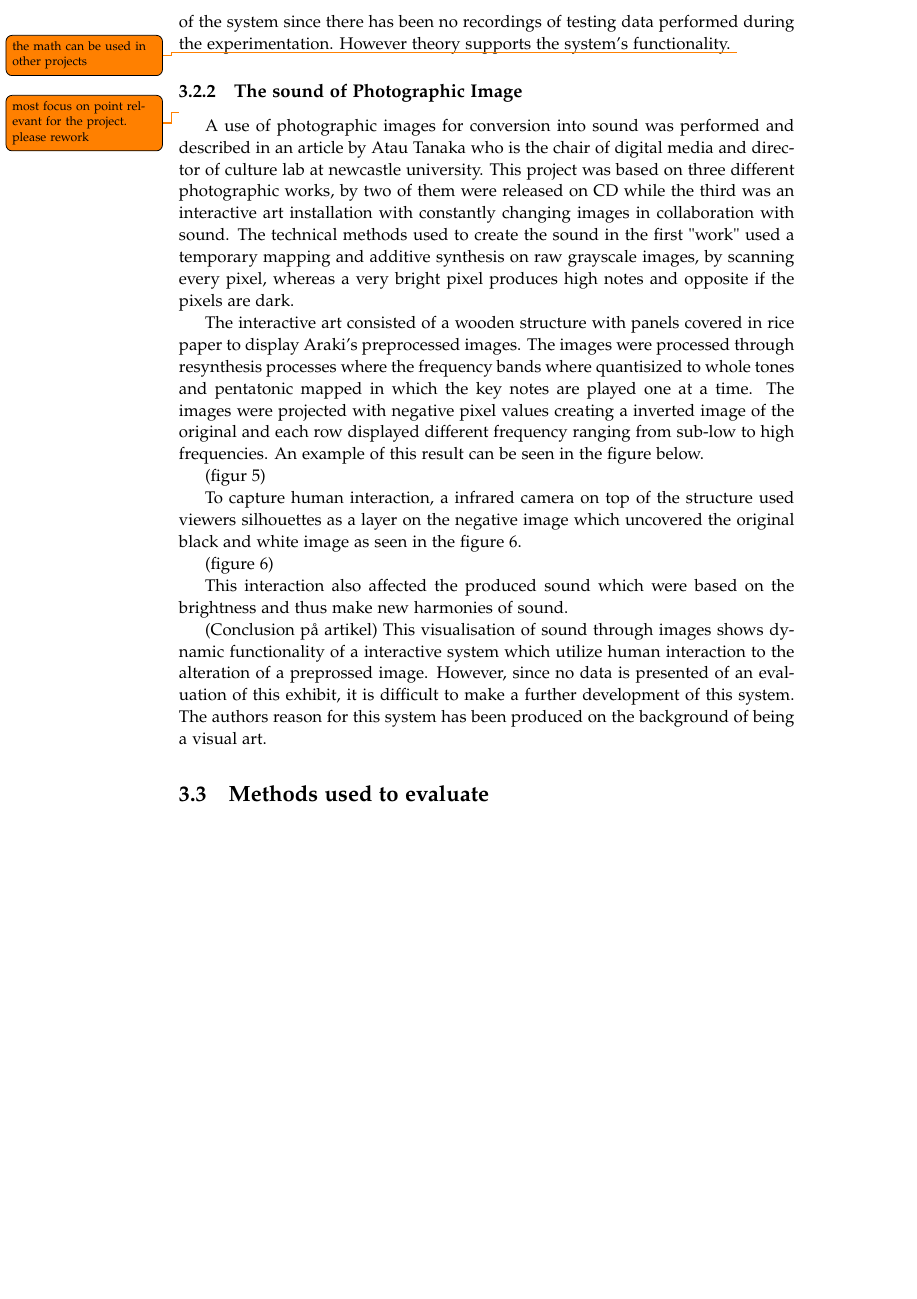
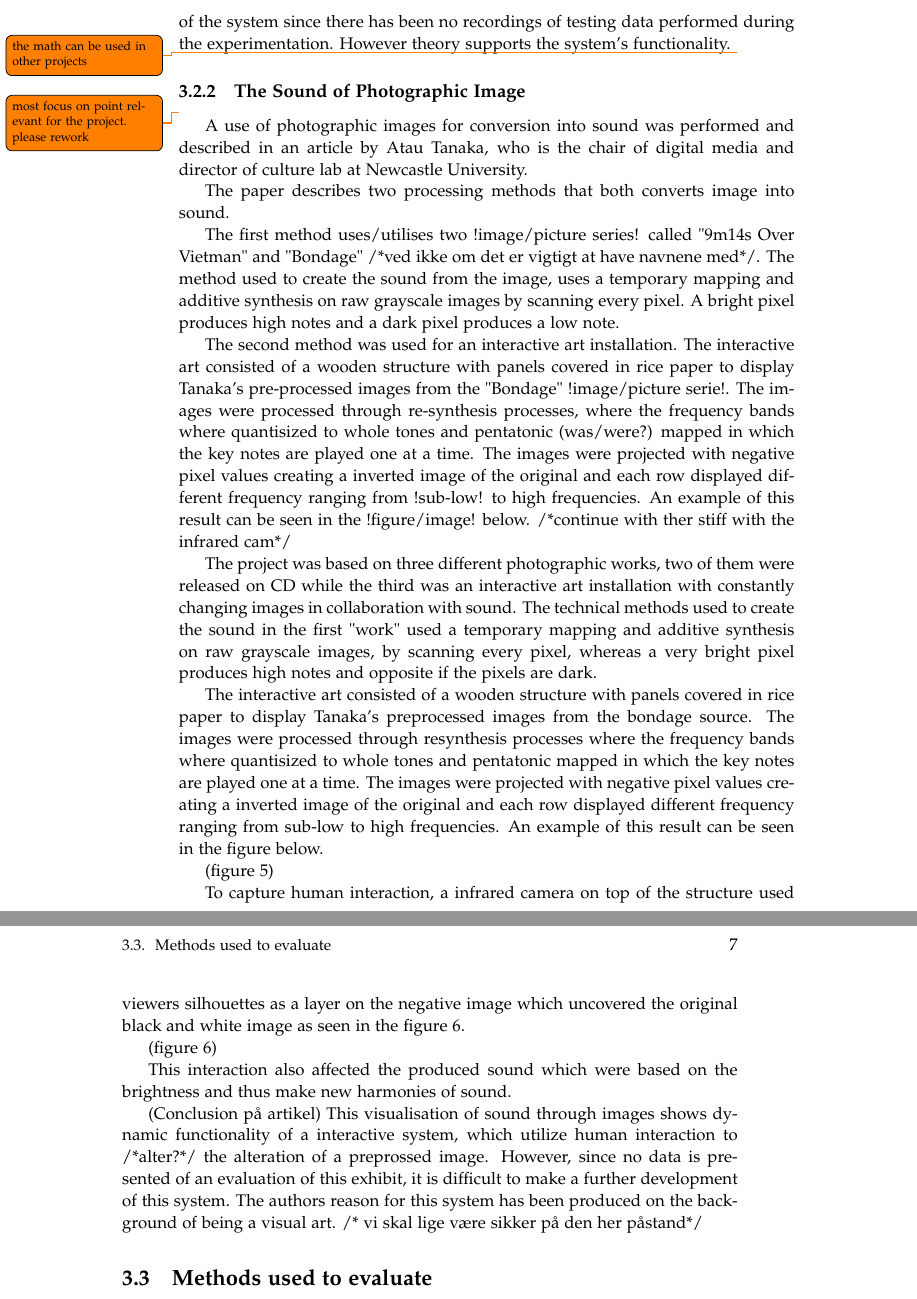
Before and after one commit to kaas-/MightyMuffins-Report, a LaTeX thesis (master.tex, which reads sections/backgroundresearch.tex): part of page 20 of 41 before the commit and two parts of pages 20 and 21 of 41 after it, the two joined at a grey line, cut so that both start at the same text, the shorter picture padded with empty space. Compiled offline with pdfLaTeX; a LaTeX package or settings file that is missing is left out.

Commit message:
The sound of photographic image rework

```diff
--- a/sections/backgroundresearch.tex
+++ b/sections/backgroundresearch.tex
@@ -23,14 +23,23 @@ The images have a resolution of 64 * 64 pixels with 16 gray-tones per pixels.
 
 The experiment showed promising functionality to convert images to sound but lacks a field study test on people with blindness. Moreover, the advantages and disadvantages of this system is yet to be proved. This questions the reliability of the system since there has been no recordings of testing data performed during the experimentation. However theory supports the system's functionality. \todo{the math can be used in other projects}
 
-\subsection{The sound of Photographic Image}\label{sec:soundarticle}
+\subsection{The Sound of Photographic Image}\label{sec:soundarticle}
 \todo{most focus on point relevant for the project. please rework}
 
-A use of photographic images for conversion into sound was performed and described in an article by Atau Tanaka who is the chair of digital media and director of culture lab at newcastle university. This project was based on three different photographic works, by two of them were released on CD while the third was an interactive art installation with constantly changing images in collaboration with sound. The technical methods used to create the sound in the first "work" used a temporary mapping and additive synthesis on raw grayscale images, by scanning every pixel, whereas a very bright pixel produces high notes and opposite if the pixels are dark.
+A use of photographic images for conversion into sound was performed and described in an article by Atau Tanaka, who is the chair of digital media and director of culture lab at Newcastle University.
 
-The interactive art consisted of a wooden structure with panels covered in rice paper to display Araki's preprocessed images. The images were processed through resynthesis processes where the frequency bands where quantisized to whole tones and pentatonic mapped in which the key notes are played one at a time. The images were projected with negative pixel values creating a inverted image of the original and each row displayed different frequency ranging from sub-low to high frequencies. An example of this result can be seen in the figure below.
+The paper describes two processing methods that both converts image into sound.
 
-(figur 5)
+The first method uses/utilises two !image/picture series! called "9m14s Over Vietman" and "Bondage" /*ved ikke om det er vigtigt at have navnene med*/. The method used to create the sound from the image, uses a temporary mapping and additive synthesis on raw grayscale images by scanning every pixel. A bright pixel produces high notes and a dark pixel produces a low note.
+
+The second method was used for an interactive art installation. The interactive art consisted of a wooden structure with panels covered in rice paper to display Tanaka's pre-processed images from the "Bondage" !image/picture serie!. The images were processed through re-synthesis processes, where the frequency bands where quantisized to whole tones and pentatonic (was/were?) mapped in which the key notes are played one at a time. The images were projected with negative pixel values creating a inverted image of the original and each row displayed different frequency ranging from !sub-low! to high frequencies. An example of this result can be seen in the !figure/image! below. /*continue with ther stiff with the infrared cam*/
+
+
+The project was based on three different photographic works, two of them were released on CD while the third was an interactive art installation with constantly changing images in collaboration with sound. The technical methods used to create the sound in the first "work" used a temporary mapping and additive synthesis on raw grayscale images, by scanning every pixel, whereas a very bright pixel produces high notes and opposite if the pixels are dark.
+
+The interactive art consisted of a wooden structure with panels covered in rice paper to display Tanaka's preprocessed images from the bondage source. The images were processed through resynthesis processes where the frequency bands where quantisized to whole tones and pentatonic mapped in which the key notes are played one at a time. The images were projected with negative pixel values creating a inverted image of the original and each row displayed different frequency ranging from sub-low to high frequencies. An example of this result can be seen in the figure below.
+
+(figure 5)
 
 To capture human interaction, a infrared camera on top of the structure used viewers silhouettes as a layer on the negative image which uncovered the original black and white image as seen in the figure 6.
 
@@ -39,7 +48,7 @@ To capture human interaction, a infrared camera on top of the structure used vie
 This interaction also affected the produced sound which were based on the brightness and thus make new harmonies of sound.
 
 (Conclusion på artikel)
-This visualisation of sound through images shows dynamic functionality of a interactive system which utilize human interaction to the alteration of a preprossed image. However, since no data is presented of an evaluation of this exhibit, it is difficult to make a further development of this system. The authors reason for this system has been produced on the background of being a visual art.
+This visualisation of sound through images shows dynamic functionality of a interactive system, which utilize human interaction to /*alter?*/ the alteration of a preprossed image. However, since no data is presented of an evaluation of this exhibit, it is difficult to make a further development of this system. The authors reason for this system has been produced on the background of being a visual art. /* vi skal lige være sikker på den her påstand*/
 
 
 \section{Methods used to evaluate}\label{sub:methodsusedtoevaluate}
```
